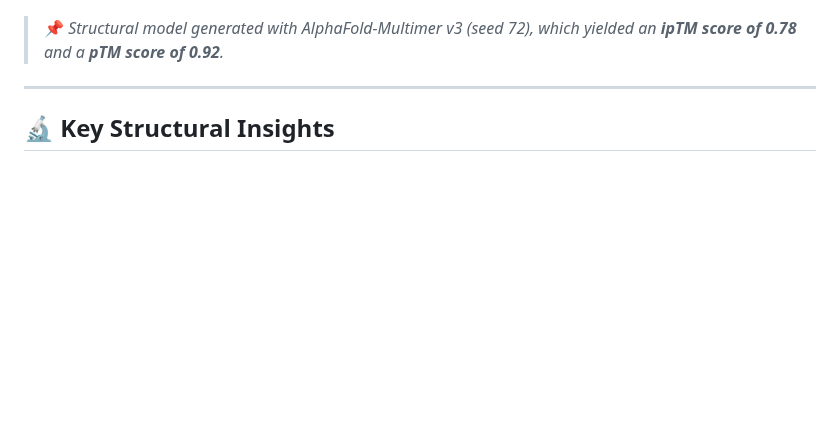
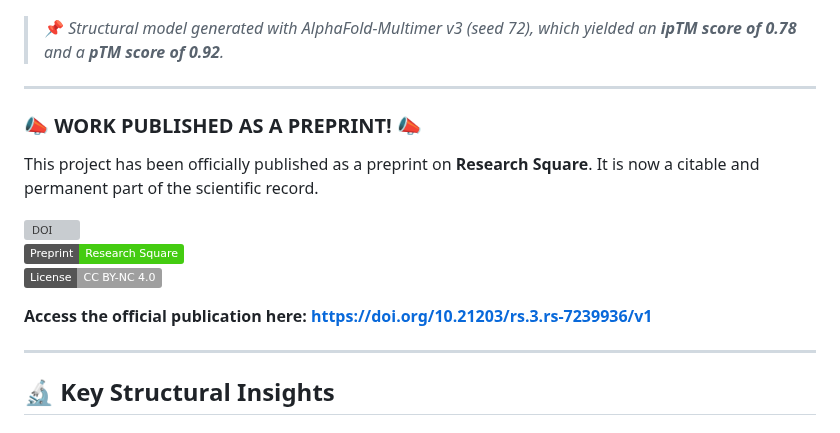
Before and after one commit to NachoPeinador/PIA-KRASv2-Nb, a Markdown page: README.md, the part around the change. Drawn GitHub-style; badges without logos; blank space fills up the shorter version; grey boxes are pictures that could not be loaded.

Commit message:
Update README.md
Insert DOI

```diff
--- a/README.md
+++ b/README.md
@@ -9,6 +9,18 @@ This repository documents the *in silico* design and validation of the **PIA-KRA
 ![3D Model of PIA-KRASv2-Nb (Seed 72)](./AlphaFold_images/PIAvsKRAS_s72.png)
 
 > 📌 *Structural model generated with AlphaFold-Multimer v3 (seed 72), which yielded an **ipTM score of 0.78** and a **pTM score of 0.92**.*
+
+---
+
+### 📣 **WORK PUBLISHED AS A PREPRINT!** 📣
+
+This project has been officially published as a preprint on **Research Square**. It is now a citable and permanent part of the scientific record.
+
+[![DOI](https://img.shields.io/badge/DOI-10.21203/rs.3.rs--7239936/v1-blue)](https://doi.org/10.21203/rs.3.rs-7239936/v1)
+[![Platform](https://img.shields.io/badge/Preprint-Research_Square-brightgreen)](https://www.researchsquare.com/article/rs-7239936/v1)
+[![License: CC BY-NC 4.0](https://img.shields.io/badge/License-CC_BY--NC_4.0-lightgrey)](https://creativecommons.org/licenses/by-nc/4.0/)
+
+**Access the official publication here: [https://doi.org/10.21203/rs.3.rs-7239936/v1](https://doi.org/10.21203/rs.3.rs-7239936/v1)**
 
 ---
 
```
